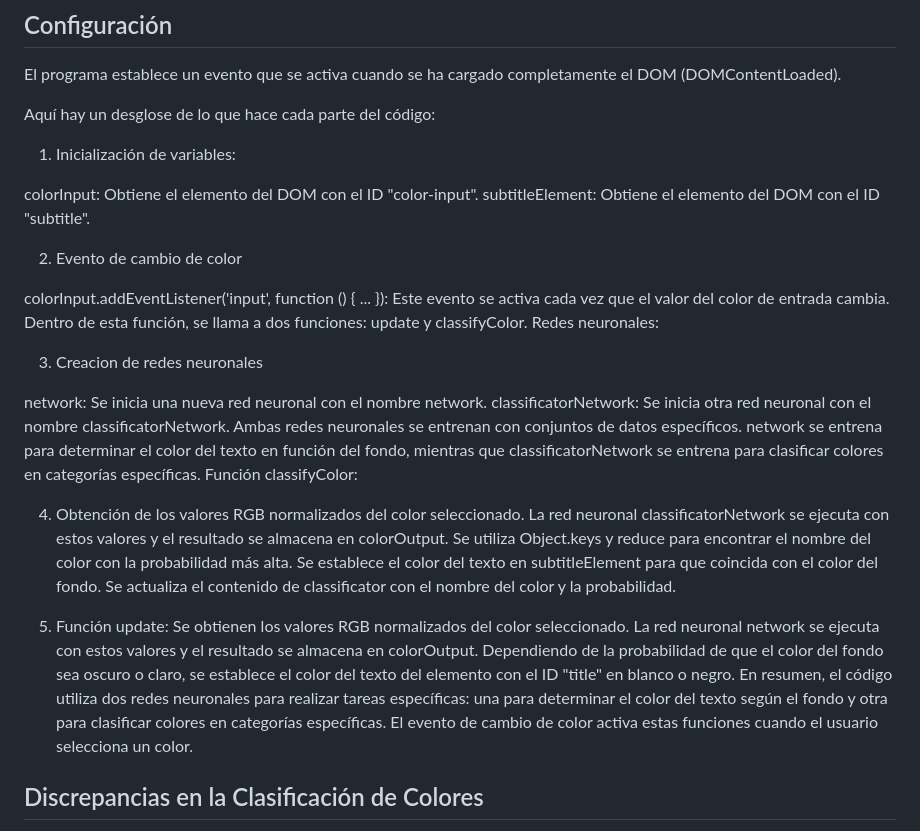
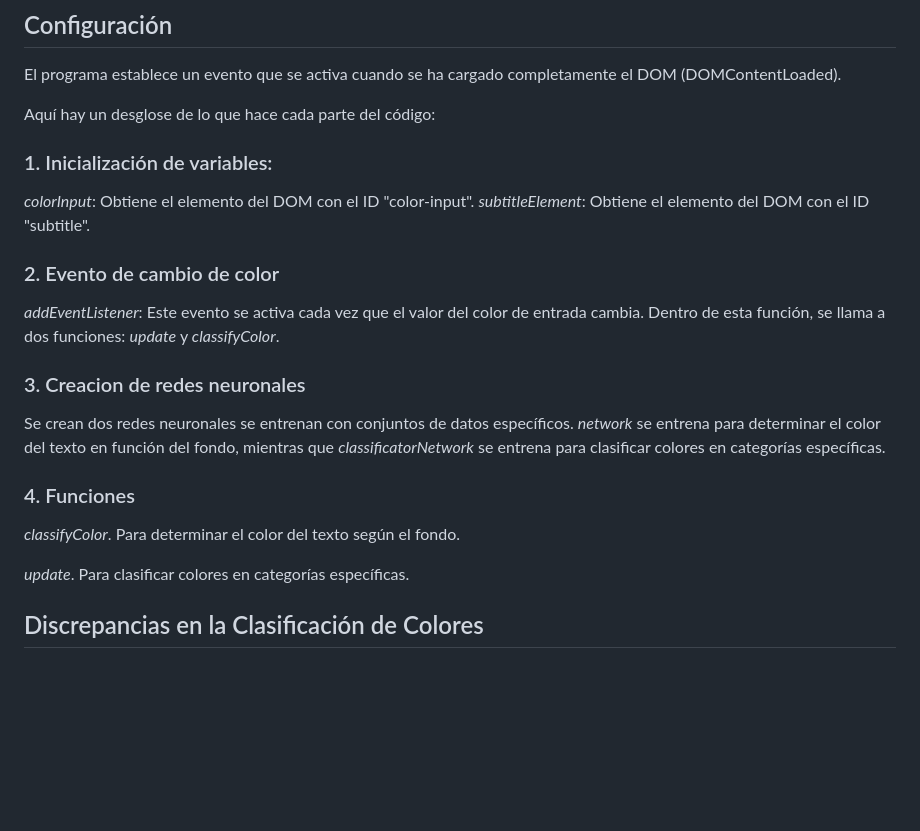
Before and after one commit to viorbe20/ai-artificial-intelligence-models, a Markdown page: colors-classification-network/readme.md, the part around one of its changes. Rendered like a GitHub page; blank space fills up the shorter version.

Commit message:
refact readme

```diff
--- a/colors-classification-network/readme.md
+++ b/colors-classification-network/readme.md
@@ -44,35 +56,24 @@ El programa establece un evento que se activa cuando se ha cargado completamente
 
 Aquí hay un desglose de lo que hace cada parte del código:
 
-1. Inicialización de variables:
+### 1. Inicialización de variables:
 
-colorInput: Obtiene el elemento del DOM con el ID "color-input".
-subtitleElement: Obtiene el elemento del DOM con el ID "subtitle".
+*colorInput*: Obtiene el elemento del DOM con el ID "color-input".
+*subtitleElement*: Obtiene el elemento del DOM con el ID "subtitle".
 
-2. Evento de cambio de color
+### 2. Evento de cambio de color
 
-colorInput.addEventListener('input', function () { ... }): Este evento se activa cada vez que el valor del color de entrada cambia. Dentro de esta función, se llama a dos funciones: update y classifyColor.
-Redes neuronales:
+*addEventListener*: Este evento se activa cada vez que el valor del color de entrada cambia. Dentro de esta función, se llama a dos funciones: *update* y *classifyColor*.
 
-3. Creacion de redes neuronales
+### 3. Creacion de redes neuronales
 
-network: Se inicia una nueva red neuronal con el nombre network.
-classificatorNetwork: Se inicia otra red neuronal con el nombre classificatorNetwork.
-Ambas redes neuronales se entrenan con conjuntos de datos específicos. network se entrena para determinar el color del texto en función del fondo, mientras que classificatorNetwork se entrena para clasificar colores en categorías específicas.
-Función classifyColor:
+Se crean dos redes neuronales se entrenan con conjuntos de datos específicos. *network* se entrena para determinar el color del texto en función del fondo, mientras que *classificatorNetwork* se entrena para clasificar colores en categorías específicas.
 
-4. Obtención de los valores RGB normalizados del color seleccionado.
-La red neuronal classificatorNetwork se ejecuta con estos valores y el resultado se almacena en colorOutput.
-Se utiliza Object.keys y reduce para encontrar el nombre del color con la probabilidad más alta.
-Se establece el color del texto en subtitleElement para que coincida con el color del fondo.
-Se actualiza el contenido de classificator con el nombre del color y la probabilidad.
+### 4. Funciones
 
-5. Función update:
-Se obtienen los valores RGB normalizados del color seleccionado.
-La red neuronal network se ejecuta con estos valores y el resultado se almacena en colorOutput.
-Dependiendo de la probabilidad de que el color del fondo sea oscuro o claro, se establece el color del texto del elemento con el ID "title" en blanco o negro.
-En resumen, el código utiliza dos redes neuronales para realizar tareas específicas: una para determinar el color del texto según el fondo y otra para clasificar colores en categorías específicas. El evento de cambio de color activa estas funciones cuando el usuario selecciona un color.
+*classifyColor*. Para determinar el color del texto según el fondo.
 
+*update*. Para clasificar colores en categorías específicas.
 
 ## Discrepancias en la Clasificación de Colores
 
```
Also changed, not shown: other parts of colors-classification-network/readme.md (+19 -7 lines).
